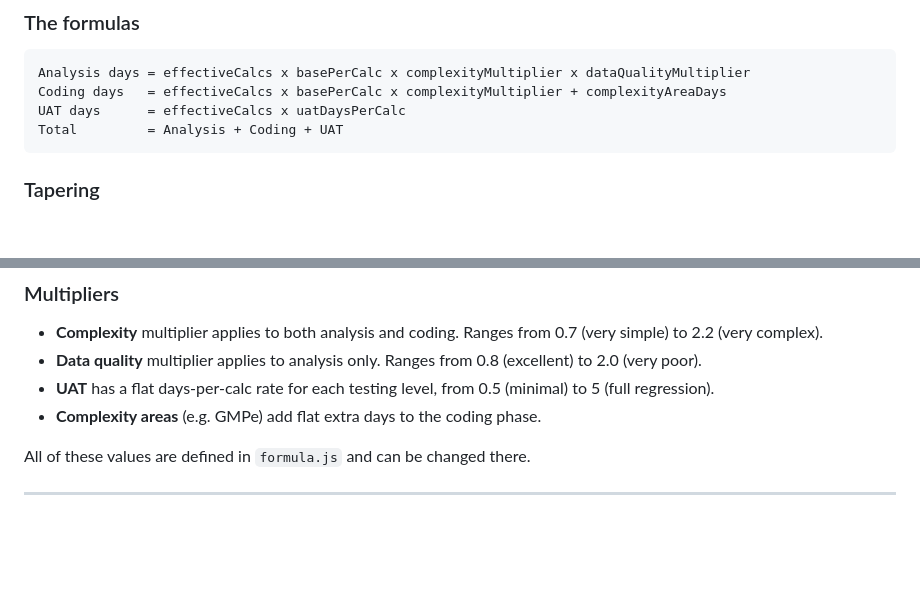
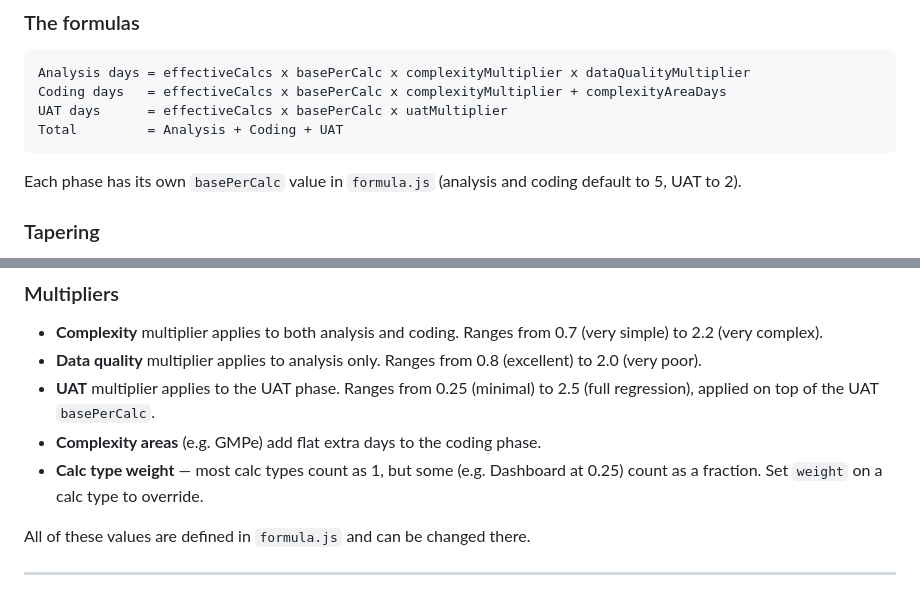
Before and after one commit to peterdimsdale/calc-calculator, a Markdown page: README.md, 2 parts joined by grey strips. Rendered like a GitHub page; blank space fills up the shorter version.

````diff
--- a/README.md
+++ b/README.md
@@ -42,9 +42,11 @@ The estimator calculates effort across three sequential phases:
 ```
 Analysis days = effectiveCalcs x basePerCalc x complexityMultiplier x dataQualityMultiplier
 Coding days   = effectiveCalcs x basePerCalc x complexityMultiplier + complexityAreaDays
-UAT days      = effectiveCalcs x uatDaysPerCalc
+UAT days      = effectiveCalcs x basePerCalc x uatMultiplier
 Total         = Analysis + Coding + UAT
 ```
+
+Each phase has its own `basePerCalc` value in `formula.js` (analysis and coding default to 5, UAT to 2).
 
 ### Tapering
 
@@ -59,8 +61,9 @@ effectiveCalcs = 3 + (2 x 0.65) = 4.3
 
 - **Complexity** multiplier applies to both analysis and coding. Ranges from 0.7 (very simple) to 2.2 (very complex).
 - **Data quality** multiplier applies to analysis only. Ranges from 0.8 (excellent) to 2.0 (very poor).
-- **UAT** has a flat days-per-calc rate for each testing level, from 0.5 (minimal) to 5 (full regression).
+- **UAT** multiplier applies to the UAT phase. Ranges from 0.25 (minimal) to 2.5 (full regression), applied on top of the UAT `basePerCalc`.
 - **Complexity areas** (e.g. GMPe) add flat extra days to the coding phase.
+- **Calc type weight** — most calc types count as 1, but some (e.g. Dashboard at 0.25) count as a fraction. Set `weight` on a calc type to override.
 
 All of these values are defined in `formula.js` and can be changed there.
 
````
Also changed, not shown: other parts of README.md (+25 -6 lines).
